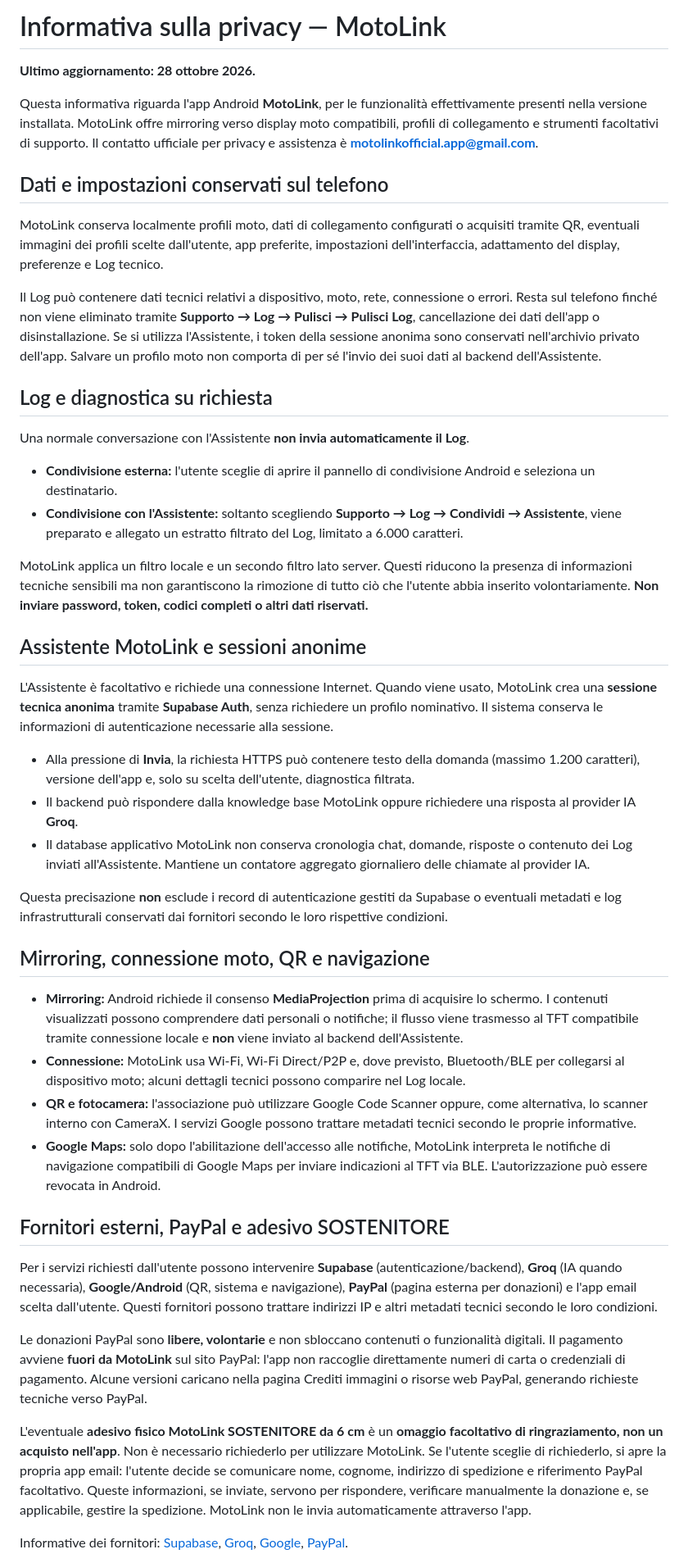
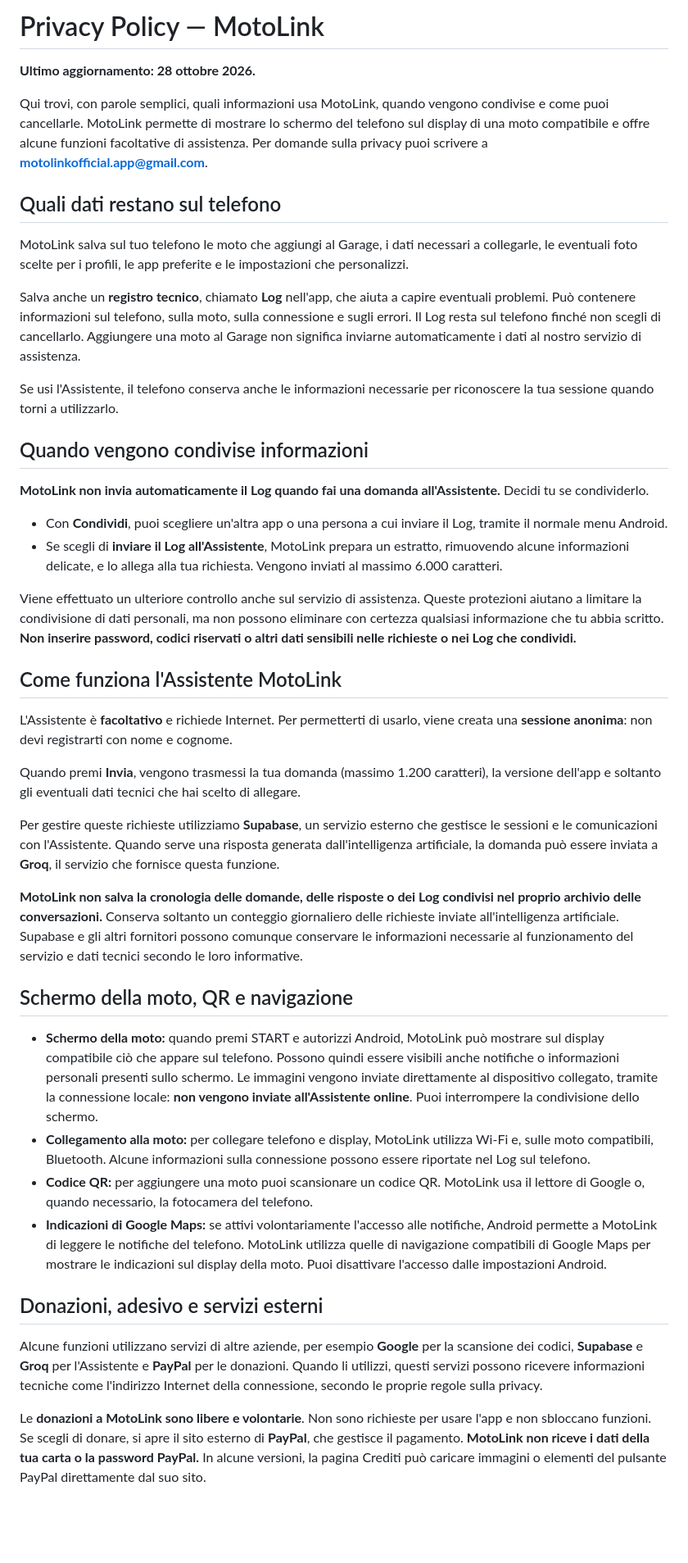
Before and after one commit to Mysterx92/motolink-privacy, a Markdown page: PRIVACY.md, the part around one of its changes. Shown at 82% size. Drawn GitHub-style; blank space fills up the shorter version.

Commit message:
Plain-language MotoLink privacy policy for everyday users (PRIVACY.md)

```diff
--- a/PRIVACY.md
+++ b/PRIVACY.md
@@ -1,48 +1,46 @@
-# Informativa sulla privacy — MotoLink
+# Privacy Policy — MotoLink
 
 **Ultimo aggiornamento: 28 ottobre 2026.**
 
-Questa informativa riguarda l'app Android **MotoLink**, per le funzionalità effettivamente presenti nella versione installata. MotoLink offre mirroring verso display moto compatibili, profili di collegamento e strumenti facoltativi di supporto. Il contatto ufficiale per privacy e assistenza è **[motolinkofficial.app@gmail.com](mailto:motolinkofficial.app@gmail.com)**.
+Qui trovi, con parole semplici, quali informazioni usa MotoLink, quando vengono condivise e come puoi cancellarle. MotoLink permette di mostrare lo schermo del telefono sul display di una moto compatibile e offre alcune funzioni facoltative di assistenza. Per domande sulla privacy puoi scrivere a **[motolinkofficial.app@gmail.com](mailto:motolinkofficial.app@gmail.com)**.
 
-## Dati e impostazioni conservati sul telefono
+## Quali dati restano sul telefono
 
-MotoLink conserva localmente profili moto, dati di collegamento configurati o acquisiti tramite QR, eventuali immagini dei profili scelte dall'utente, app preferite, impostazioni dell'interfaccia, adattamento del display, preferenze e Log tecnico.
+MotoLink salva sul tuo telefono le moto che aggiungi al Garage, i dati necessari a collegarle, le eventuali foto scelte per i profili, le app preferite e le impostazioni che personalizzi.
 
-Il Log può contenere dati tecnici relativi a dispositivo, moto, rete, connessione o errori. Resta sul telefono finché non viene eliminato tramite **Supporto → Log → Pulisci → Pulisci Log**, cancellazione dei dati dell'app o disinstallazione. Se si utilizza l'Assistente, i token della sessione anonima sono conservati nell'archivio privato dell'app. Salvare un profilo moto non comporta di per sé l'invio dei suoi dati al backend dell'Assistente.
+Salva anche un **registro tecnico**, chiamato **Log** nell'app, che aiuta a capire eventuali problemi. Può contenere informazioni sul telefono, sulla moto, sulla connessione e sugli errori. Il Log resta sul telefono finché non scegli di cancellarlo. Aggiungere una moto al Garage non significa inviarne automaticamente i dati al nostro servizio di assistenza.
 
-## Log e diagnostica su richiesta
+Se usi l'Assistente, il telefono conserva anche le informazioni necessarie per riconoscere la tua sessione quando torni a utilizzarlo.
 
-Una normale conversazione con l'Assistente **non invia automaticamente il Log**.
+## Quando vengono condivise informazioni
 
-- **Condivisione esterna:** l'utente sceglie di aprire il pannello di condivisione Android e seleziona un destinatario.
-- **Condivisione con l'Assistente:** soltanto scegliendo **Supporto → Log → Condividi → Assistente**, viene preparato e allegato un estratto filtrato del Log, limitato a 6.000 caratteri.
+**MotoLink non invia automaticamente il Log quando fai una domanda all'Assistente.** Decidi tu se condividerlo.
 
-MotoLink applica un filtro locale e un secondo filtro lato server. Questi riducono la presenza di informazioni tecniche sensibili ma non garantiscono la rimozione di tutto ciò che l'utente abbia inserito volontariamente. **Non inviare password, token, codici completi o altri dati riservati.**
+- Con **Condividi**, puoi scegliere un'altra app o una persona a cui inviare il Log, tramite il normale menu Android.
+- Se scegli di **inviare il Log all'Assistente**, MotoLink prepara un estratto, rimuovendo alcune informazioni delicate, e lo allega alla tua richiesta. Vengono inviati al massimo 6.000 caratteri.
 
-## Assistente MotoLink e sessioni anonime
+Viene effettuato un ulteriore controllo anche sul servizio di assistenza. Queste protezioni aiutano a limitare la condivisione di dati personali, ma non possono eliminare con certezza qualsiasi informazione che tu abbia scritto. **Non inserire password, codici riservati o altri dati sensibili nelle richieste o nei Log che condividi.**
 
-L'Assistente è facoltativo e richiede una connessione Internet. Quando viene usato, MotoLink crea una **sessione tecnica anonima** tramite **Supabase Auth**, senza richiedere un profilo nominativo. Il sistema conserva le informazioni di autenticazione necessarie alla sessione.
+## Come funziona l'Assistente MotoLink
 
-- Alla pressione di **Invia**, la richiesta HTTPS può contenere testo della domanda (massimo 1.200 caratteri), versione dell'app e, solo su scelta dell'utente, diagnostica filtrata.
-- Il backend può rispondere dalla knowledge base MotoLink oppure richiedere una risposta al provider IA **Groq**.
-- Il database applicativo MotoLink non conserva cronologia chat, domande, risposte o contenuto dei Log inviati all'Assistente. Mantiene un contatore aggregato giornaliero delle chiamate al provider IA.
+L'Assistente è **facoltativo** e richiede Internet. Per permetterti di usarlo, viene creata una **sessione anonima**: non devi registrarti con nome e cognome.
 
-Questa precisazione **non** esclude i record di autenticazione gestiti da Supabase o eventuali metadati e log infrastrutturali conservati dai fornitori secondo le loro rispettive condizioni.
+Quando premi **Invia**, vengono trasmessi la tua domanda (massimo 1.200 caratteri), la versione dell'app e soltanto gli eventuali dati tecnici che hai scelto di allegare.
 
-## Mirroring, connessione moto, QR e navigazione
+Per gestire queste richieste utilizziamo **Supabase**, un servizio esterno che gestisce le sessioni e le comunicazioni con l'Assistente. Quando serve una risposta generata dall'intelligenza artificiale, la domanda può essere inviata a **Groq**, il servizio che fornisce questa funzione.
 
-- **Mirroring:** Android richiede il consenso **MediaProjection** prima di acquisire lo schermo. I contenuti visualizzati possono comprendere dati personali o notifiche; il flusso viene trasmesso al TFT compatibile tramite connessione locale e **non** viene inviato al backend dell'Assistente.
-- **Connessione:** MotoLink usa Wi-Fi, Wi-Fi Direct/P2P e, dove previsto, Bluetooth/BLE per collegarsi al dispositivo moto; alcuni dettagli tecnici possono comparire nel Log locale.
-- **QR e fotocamera:** l'associazione può utilizzare Google Code Scanner oppure, come alternativa, lo scanner interno con CameraX. I servizi Google possono trattare metadati tecnici secondo le proprie informative.
-- **Google Maps:** solo dopo l'abilitazione dell'accesso alle notifiche, MotoLink interpreta le notifiche di navigazione compatibili di Google Maps per inviare indicazioni al TFT via BLE. L'autorizzazione può essere revocata in Android.
+**MotoLink non salva la cronologia delle domande, delle risposte o dei Log condivisi nel proprio archivio delle conversazioni.** Conserva soltanto un conteggio giornaliero delle richieste inviate all'intelligenza artificiale. Supabase e gli altri fornitori possono comunque conservare le informazioni necessarie al funzionamento del servizio e dati tecnici secondo le loro informative.
 
-## Fornitori esterni, PayPal e adesivo SOSTENITORE
+## Schermo della moto, QR e navigazione
 
-Per i servizi richiesti dall'utente possono intervenire **Supabase** (autenticazione/backend), **Groq** (IA quando necessaria), **Google/Android** (QR, sistema e navigazione), **PayPal** (pagina esterna per donazioni) e l'app email scelta dall'utente. Questi fornitori possono trattare indirizzi IP e altri metadati tecnici secondo le loro condizioni.
+- **Schermo della moto:** quando premi START e autorizzi Android, MotoLink può mostrare sul display compatibile ciò che appare sul telefono. Possono quindi essere visibili anche notifiche o informazioni personali presenti sullo schermo. Le immagini vengono inviate direttamente al dispositivo collegato, tramite la connessione locale: **non vengono inviate all'Assistente online**. Puoi interrompere la condivisione dello schermo.
+- **Collegamento alla moto:** per collegare telefono e display, MotoLink utilizza Wi-Fi e, sulle moto compatibili, Bluetooth. Alcune informazioni sulla connessione possono essere riportate nel Log sul telefono.
+- **Codice QR:** per aggiungere una moto puoi scansionare un codice QR. MotoLink usa il lettore di Google o, quando necessario, la fotocamera del telefono.
+- **Indicazioni di Google Maps:** se attivi volontariamente l'accesso alle notifiche, Android permette a MotoLink di leggere le notifiche del telefono. MotoLink utilizza quelle di navigazione compatibili di Google Maps per mostrare le indicazioni sul display della moto. Puoi disattivare l'accesso dalle impostazioni Android.
 
-Le donazioni PayPal sono **libere, volontarie** e non sbloccano contenuti o funzionalità digitali. Il pagamento avviene **fuori da MotoLink** sul sito PayPal: l'app non raccoglie direttamente numeri di carta o credenziali di pagamento. Alcune versioni caricano nella pagina Crediti immagini o risorse web PayPal, generando richieste tecniche verso PayPal.
+## Donazioni, adesivo e servizi esterni
 
-L'eventuale **adesivo fisico MotoLink SOSTENITORE da 6 cm** è un **omaggio facoltativo di ringraziamento, non un acquisto nell'app**. Non è necessario richiederlo per utilizzare MotoLink. Se l'utente sceglie di richiederlo, si apre la propria app email: l'utente decide se comunicare nome, cognome, indirizzo di spedizione e riferimento PayPal facoltativo. Queste informazioni, se inviate, servono per rispondere, verificare manualmente la donazione e, se applicabile, gestire la spedizione. MotoLink non le invia automaticamente attraverso l'app.
+Alcune funzioni utilizzano servizi di altre aziende, per esempio **Google** per la scansione dei codici, **Supabase** e **Groq** per l'Assistente e **PayPal** per le donazioni. Quando li utilizzi, questi servizi possono ricevere informazioni tecniche come l'indirizzo Internet della connessione, secondo le proprie regole sulla privacy.
 
-Informative dei fornitori: [Supabase](https://supabase.com/privacy), [Groq](https://groq.com/privacy-policy/), [Google](https://policies.google.com/privacy), [PayPal](https://www.paypal.com/it/legalhub/paypal/privacy-full).
+Le **donazioni a MotoLink sono libere e volontarie**. Non sono richieste per usare l'app e non sbloccano funzioni. Se scegli di donare, si apre il sito esterno di **PayPal**, che gestisce il pagamento. **MotoLink non riceve i dati della tua carta o la password PayPal.** In alcune versioni, la pagina Crediti può caricare immagini o elementi del pulsante PayPal direttamente dal suo sito.
 
```
Also changed, not shown: other parts of PRIVACY.md (+17 -8 lines).
